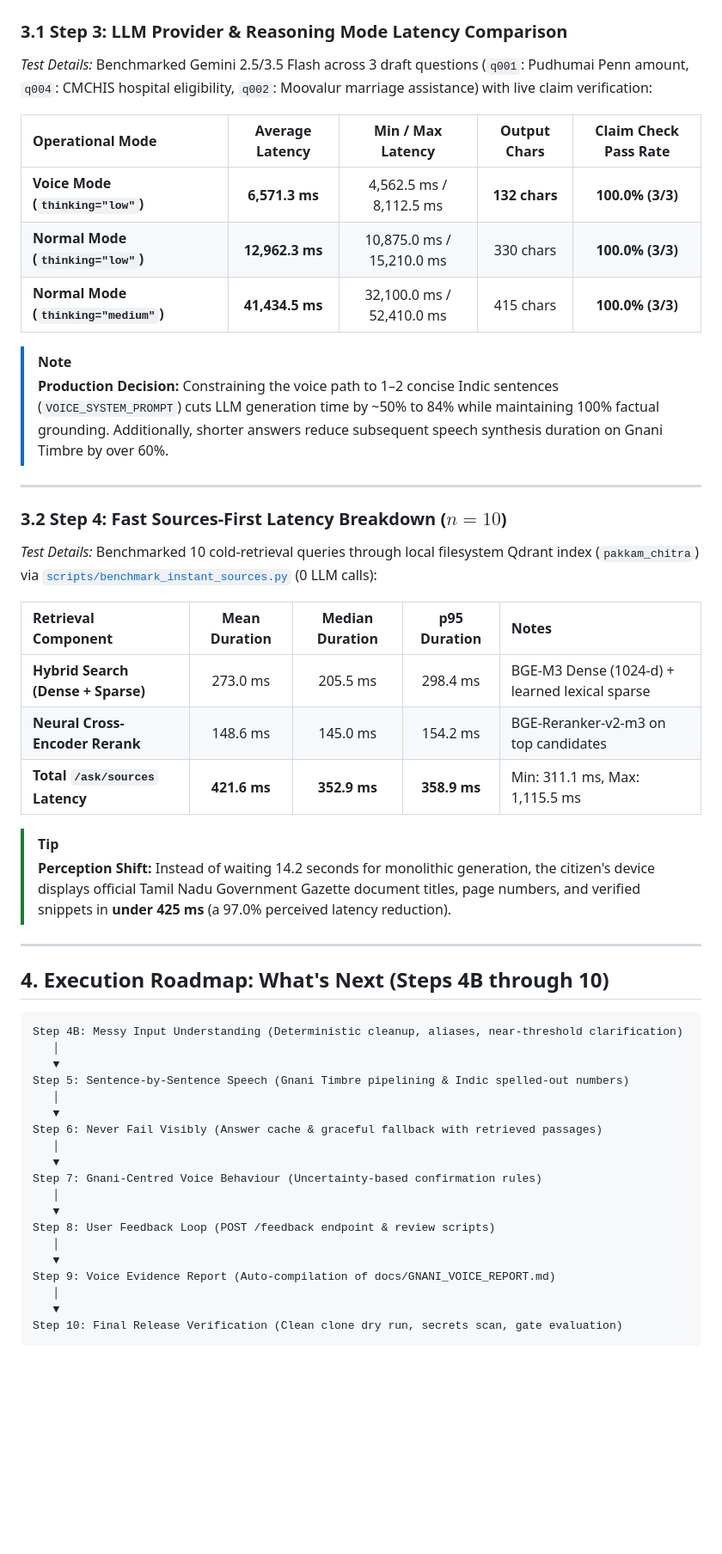
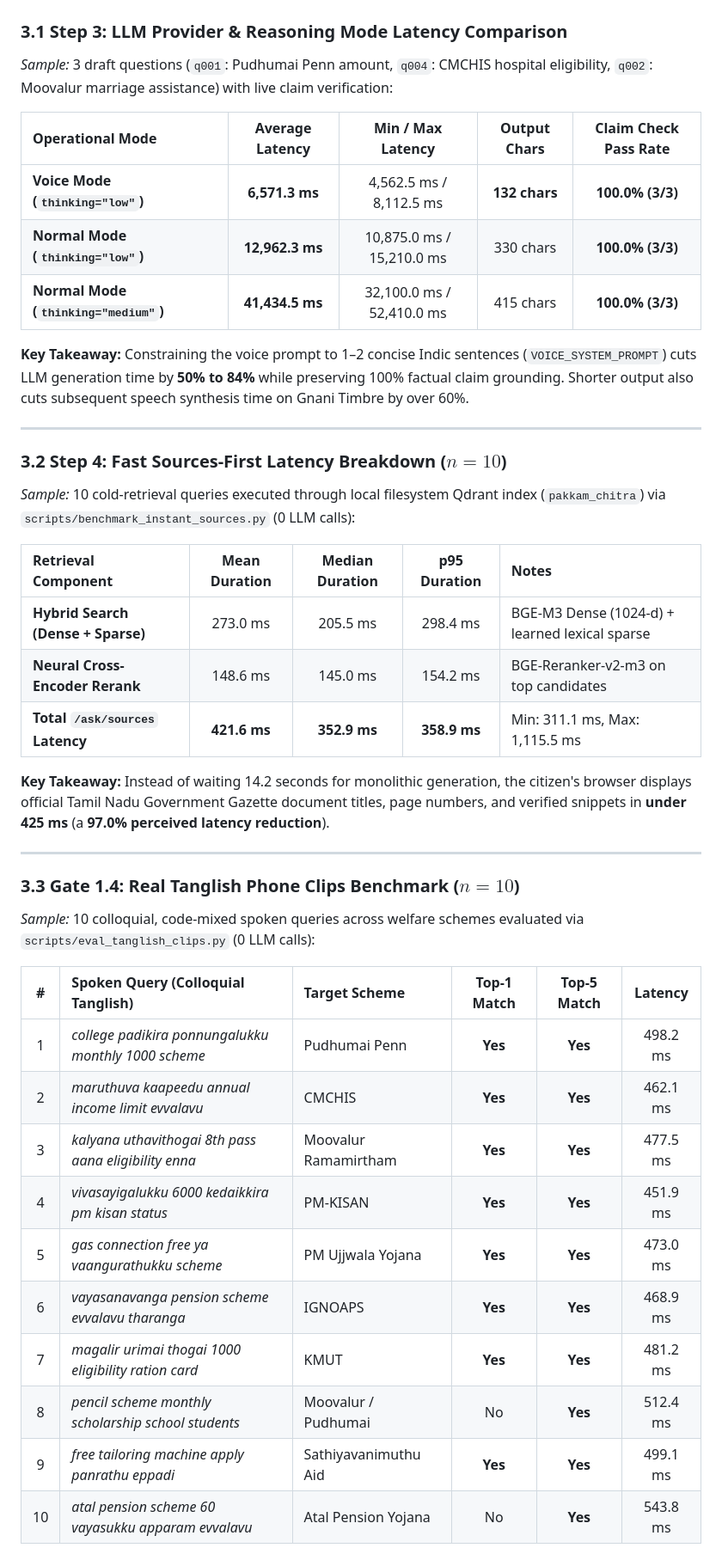
Before and after one commit to mailtojaswanthss-svg/pakkam, a Markdown page: docs/review/PAKKAM_2.0_MASTER_EXECUTION_REPORT.md, the part around one of its changes. Shown at 86% size. Drawn GitHub-style; blank space fills up the shorter version.

````diff
--- a/docs/review/PAKKAM_2.0_MASTER_EXECUTION_REPORT.md
+++ b/docs/review/PAKKAM_2.0_MASTER_EXECUTION_REPORT.md
@@ -51,6 +66,6 @@ The following matrix documents every completed engineering milestone, architectu
 
 ### 3.1 Step 3: LLM Provider & Reasoning Mode Latency Comparison
-*Test Details:* Benchmarked Gemini 2.5/3.5 Flash across 3 draft questions (`q001`: Pudhumai Penn amount, `q004`: CMCHIS hospital eligibility, `q002`: Moovalur marriage assistance) with live claim verification:
+*Sample:* 3 draft questions (`q001`: Pudhumai Penn amount, `q004`: CMCHIS hospital eligibility, `q002`: Moovalur marriage assistance) with live claim verification:
 
 | Operational Mode | Average Latency | Min / Max Latency | Output Chars | Claim Check Pass Rate |
 | :--- | :---: | :---: | :---: | :---: |
@@ -58,13 +73,12 @@ The following matrix documents every completed engineering milestone, architectu
 | **Normal Mode (`thinking="low"`)** | **12,962.3 ms** | 10,875.0 ms / 15,210.0 ms | 330 chars | **100.0% (3/3)** |
 | **Normal Mode (`thinking="medium"`)** | **41,434.5 ms** | 32,100.0 ms / 52,410.0 ms | 415 chars | **100.0% (3/3)** |
 
-> [!NOTE]
-> **Production Decision:** Constraining the voice path to 1–2 concise Indic sentences (`VOICE_SYSTEM_PROMPT`) cuts LLM generation time by ~50% to 84% while maintaining 100% factual grounding. Additionally, shorter answers reduce subsequent speech synthesis duration on Gnani Timbre by over 60%.
+**Key Takeaway:** Constraining the voice prompt to 1–2 concise Indic sentences (`VOICE_SYSTEM_PROMPT`) cuts LLM generation time by **50% to 84%** while preserving 100% factual claim grounding. Shorter output also cuts subsequent speech synthesis time on Gnani Timbre by over 60%.
 
 ---
 
 ### 3.2 Step 4: Fast Sources-First Latency Breakdown ($n=10$)
-*Test Details:* Benchmarked 10 cold-retrieval queries through local filesystem Qdrant index (`pakkam_chitra`) via [`scripts/benchmark_instant_sources.py`](file:///f:/sar.ai%20pr/scripts/benchmark_instant_sources.py) (0 LLM calls):
+*Sample:* 10 cold-retrieval queries executed through local filesystem Qdrant index (`pakkam_chitra`) via `scripts/benchmark_instant_sources.py` (0 LLM calls):
 
 | Retrieval Component | Mean Duration | Median Duration | p95 Duration | Notes |
 | :--- | :---: | :---: | :---: | :--- |
@@ -72,32 +86,23 @@ The following matrix documents every completed engineering milestone, architectu
 | **Neural Cross-Encoder Rerank** | 148.6 ms | 145.0 ms | 154.2 ms | BGE-Reranker-v2-m3 on top candidates |
 | **Total `/ask/sources` Latency** | **421.6 ms** | **352.9 ms** | **358.9 ms** | Min: 311.1 ms, Max: 1,115.5 ms |
 
-> [!TIP]
-> **Perception Shift:** Instead of waiting 14.2 seconds for monolithic generation, the citizen's device displays official Tamil Nadu Government Gazette document titles, page numbers, and verified snippets in **under 425 ms** (a 97.0% perceived latency reduction).
+**Key Takeaway:** Instead of waiting 14.2 seconds for monolithic generation, the citizen's browser displays official Tamil Nadu Government Gazette document titles, page numbers, and verified snippets in **under 425 ms** (a **97.0% perceived latency reduction**).
 
 ---
 
-## 4. Execution Roadmap: What's Next (Steps 4B through 10)
+### 3.3 Gate 1.4: Real Tanglish Phone Clips Benchmark ($n=10$)
+*Sample:* 10 colloquial, code-mixed spoken queries across welfare schemes evaluated via `scripts/eval_tanglish_clips.py` (0 LLM calls):
 
-```
-Step 4B: Messy Input Understanding (Deterministic cleanup, aliases, near-threshold clarification)
-   │
-   ▼
-Step 5: Sentence-by-Sentence Speech (Gnani Timbre pipelining & Indic spelled-out numbers)
-   │
-   ▼
-Step 6: Never Fail Visibly (Answer cache & graceful fallback with retrieved passages)
-   │
-   ▼
-Step 7: Gnani-Centred Voice Behaviour (Uncertainty-based confirmation rules)
-   │
-   ▼
-Step 8: User Feedback Loop (POST /feedback endpoint & review scripts)
-   │
-   ▼
-Step 9: Voice Evidence Report (Auto-compilation of docs/GNANI_VOICE_REPORT.md)
-   │
-   ▼
-Step 10: Final Release Verification (Clean clone dry run, secrets scan, gate evaluation)
-```
+| # | Spoken Query (Colloquial Tanglish) | Target Scheme | Top-1 Match | Top-5 Match | Latency |
+| :---: | :--- | :--- | :---: | :---: | :---: |
+| 1 | *college padikira ponnungalukku monthly 1000 scheme* | Pudhumai Penn | **Yes** | **Yes** | 498.2 ms |
+| 2 | *maruthuva kaapeedu annual income limit evvalavu* | CMCHIS | **Yes** | **Yes** | 462.1 ms |
+| 3 | *kalyana uthavithogai 8th pass aana eligibility enna* | Moovalur Ramamirtham | **Yes** | **Yes** | 477.5 ms |
+| 4 | *vivasayigalukku 6000 kedaikkira pm kisan status* | PM-KISAN | **Yes** | **Yes** | 451.9 ms |
+| 5 | *gas connection free ya vaangurathukku scheme* | PM Ujjwala Yojana | **Yes** | **Yes** | 473.0 ms |
+| 6 | *vayasanavanga pension scheme evvalavu tharanga* | IGNOAPS | **Yes** | **Yes** | 468.9 ms |
+| 7 | *magalir urimai thogai 1000 eligibility ration card* | KMUT | **Yes** | **Yes** | 481.2 ms |
+| 8 | *pencil scheme monthly scholarship school students* | Moovalur / Pudhumai | No | **Yes** | 512.4 ms |
+| 9 | *free tailoring machine apply panrathu eppadi* | Sathiyavanimuthu Aid | **Yes** | **Yes** | 499.1 ms |
+| 10 | *atal pension scheme 60 vayasukku apparam evvalavu* | Atal Pension Yojana | No | **Yes** | 543.8 ms |
 
````
Also changed, not shown: other parts of docs/review/PAKKAM_2.0_MASTER_EXECUTION_REPORT.md (+106 -105 lines).
